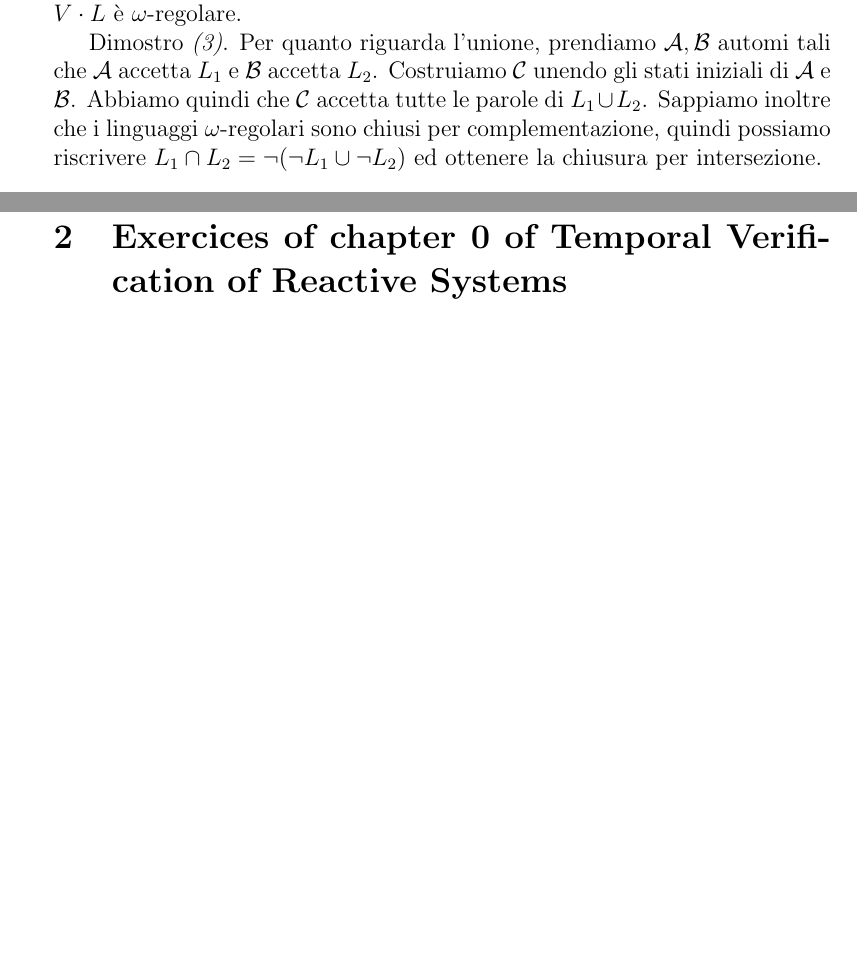
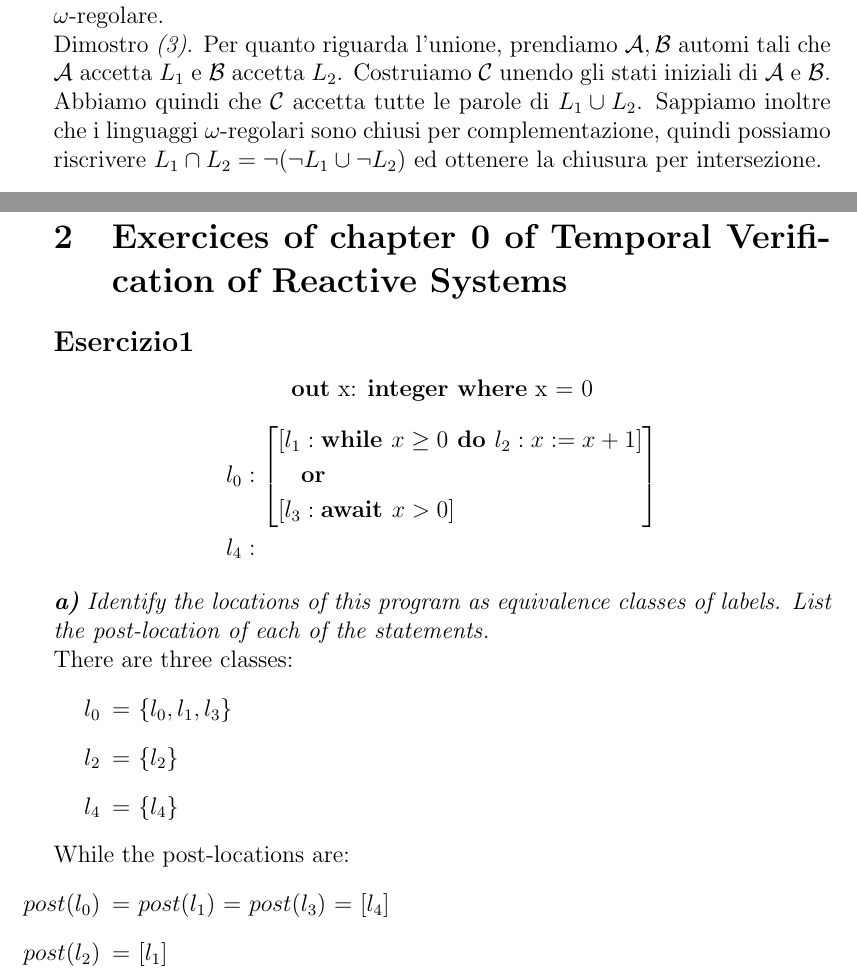
Before and after one commit to Chicco94/esercizi-automatic-verification, a LaTeX document (esercizi.tex): two parts of pages 3 and 9 of 10 before the commit and two parts of pages 3 and 9 of 11 after it, joined at a grey line, cut so that both start at the same text, the shorter picture padded with empty space. Compiled offline with pdfLaTeX.

Commit message:
inizio Problema 0.1
Impostazione dell'esercizio e soluzione del punto a

```diff
--- a/esercizi.tex
+++ b/esercizi.tex
@@ -1,6 +1,7 @@
 \documentclass[12pt]{article}
 
 \usepackage[english]{babel}
+\setlength{\parindent}{0pt} % tolgo indentazioni
 \usepackage[utf8]{inputenc}
 \usepackage{xspace}
 \usepackage{amsmath,amssymb,amsfonts,mathrsfs,latexsym,stmaryrd}
@@ -10,6 +11,12 @@
 \usepackage{xcolor}
 \usepackage{widetable}
 \usepackage{graphicx}
+
+% per gli algoritmi
+\usepackage{algorithm}
+\usepackage{algorithmic}
+
+% per i grafi
 \usepackage{tikz}
 \usetikzlibrary{automata,positioning}
 
@@ -286,9 +293,42 @@ la stessa $\omega$-parola viene accettata da $\A$.
 
 Ri
 
+\newpage
+\section{Exercices of chapter 0 of Temporal Verification of Reactive Systems}
+\subsection*{Esercizio1}
+\begin{center}
+\textbf{out} x: \textbf{integer where} x = 0
+$$
+\begin{aligned}[t]
+ l_0 &: \left[ \begin{aligned}
+ 		[l_1 &: \textbf{while }x \geq 0 \textbf{ do } l_2: x := x+1]\\
+ 		&\textbf{or} \\
+ 		[l_3 &: \textbf{await } x > 0] \\
+		\end{aligned} \right]\\
+ l_4 &:
+\end{aligned}
+$$
+\end{center}
 
-\section{Exercices of chapter 0 of Temporal Verification of Reactive Systems}
+\textit{\textbf{a)} Identify the locations of this program as equivalence classes of labels. List the post-location of each of the statements.}
 
+There are three classes:
+\begin{itemize}
+\item[$l_0$] = $\{ l_0,l_1,l_3 \} $
+\item[$l_2$] = $\{ l_2 \} $
+\item[$l_4$] = $\{ l_4 \} $
+\end{itemize}
+
+While the post-locations are:
+\begin{itemize}
+\item[$post(l_0)$] = $post(l_1)$ = $post(l_3)$ = $[ l_4 ] $
+\item[$post(l_2)$] = $[ l_1 ] $
+\end{itemize}
+
+
+
+
+\newpage
 \section{Additional exercices}
 \subsection*{Esercizio1}
 \textit{Dato un linguaggio $L \subseteq A^*$, dimostrare se che $L$ è un linguaggio star-free, allora $L$ è definibile nel frammento al prim'ordine di $S1S_A$, con la relazione di ordinamento $<$ e i predicati unari $Q_a$, con $a \in A$.}
```
Also changed, not shown: 1 other file.
